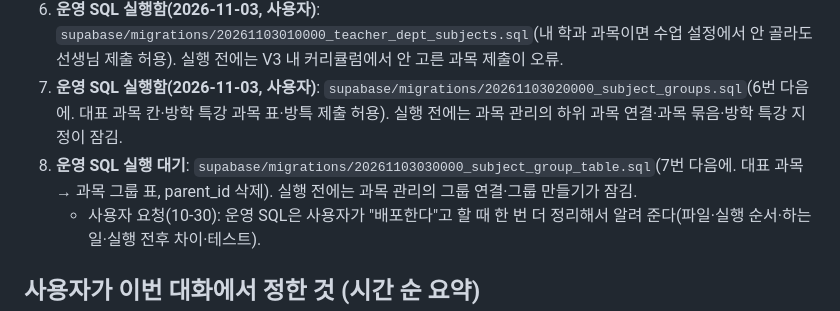
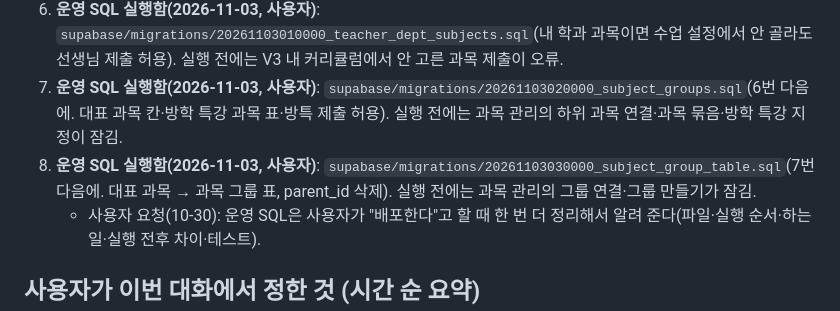
Before and after one commit to rladiddus/comsw, a Markdown page: claude-mem.md, the part around the change. Rendered like a GitHub page.

Commit message:
docs: 운영 SQL 20261103030000 실행함 기록
Co-Authored-By: Claude Opus 5.5 <noreply@anthropic.com>

```diff
--- a/claude-mem.md
+++ b/claude-mem.md
@@ -33,7 +33,7 @@
 5. **운영 SQL 실행함(2026-11-02, 사용자)**: `supabase/migrations/20261030020000_seminar_listed.sql`(특강 공개 체크). 이제 V3 특강 화면의 공개 체크를 바꿀 수 있다.
 6. **운영 SQL 실행함(2026-11-03, 사용자)**: `supabase/migrations/20261103010000_teacher_dept_subjects.sql`(내 학과 과목이면 수업 설정에서 안 골라도 선생님 제출 허용). 실행 전에는 V3 내 커리큘럼에서 안 고른 과목 제출이 오류.
 7. **운영 SQL 실행함(2026-11-03, 사용자)**: `supabase/migrations/20261103020000_subject_groups.sql`(6번 다음에. 대표 과목 칸·방학 특강 과목 표·방특 제출 허용). 실행 전에는 과목 관리의 하위 과목 연결·과목 묶음·방학 특강 지정이 잠김.
-8. **운영 SQL 실행 대기**: `supabase/migrations/20261103030000_subject_group_table.sql`(7번 다음에. 대표 과목 → 과목 그룹 표, parent_id 삭제). 실행 전에는 과목 관리의 그룹 연결·그룹 만들기가 잠김.
+8. **운영 SQL 실행함(2026-11-03, 사용자)**: `supabase/migrations/20261103030000_subject_group_table.sql`(7번 다음에. 대표 과목 → 과목 그룹 표, parent_id 삭제). 실행 전에는 과목 관리의 그룹 연결·그룹 만들기가 잠김.
    - 사용자 요청(10-30): 운영 SQL은 사용자가 "배포한다"고 할 때 한 번 더 정리해서 알려 준다(파일·실행 순서·하는 일·실행 전후 차이·테스트).
 
 ## 사용자가 이번 대화에서 정한 것 (시간 순 요약)
```
Also changed, not shown: record.md (+1 -0 lines).
